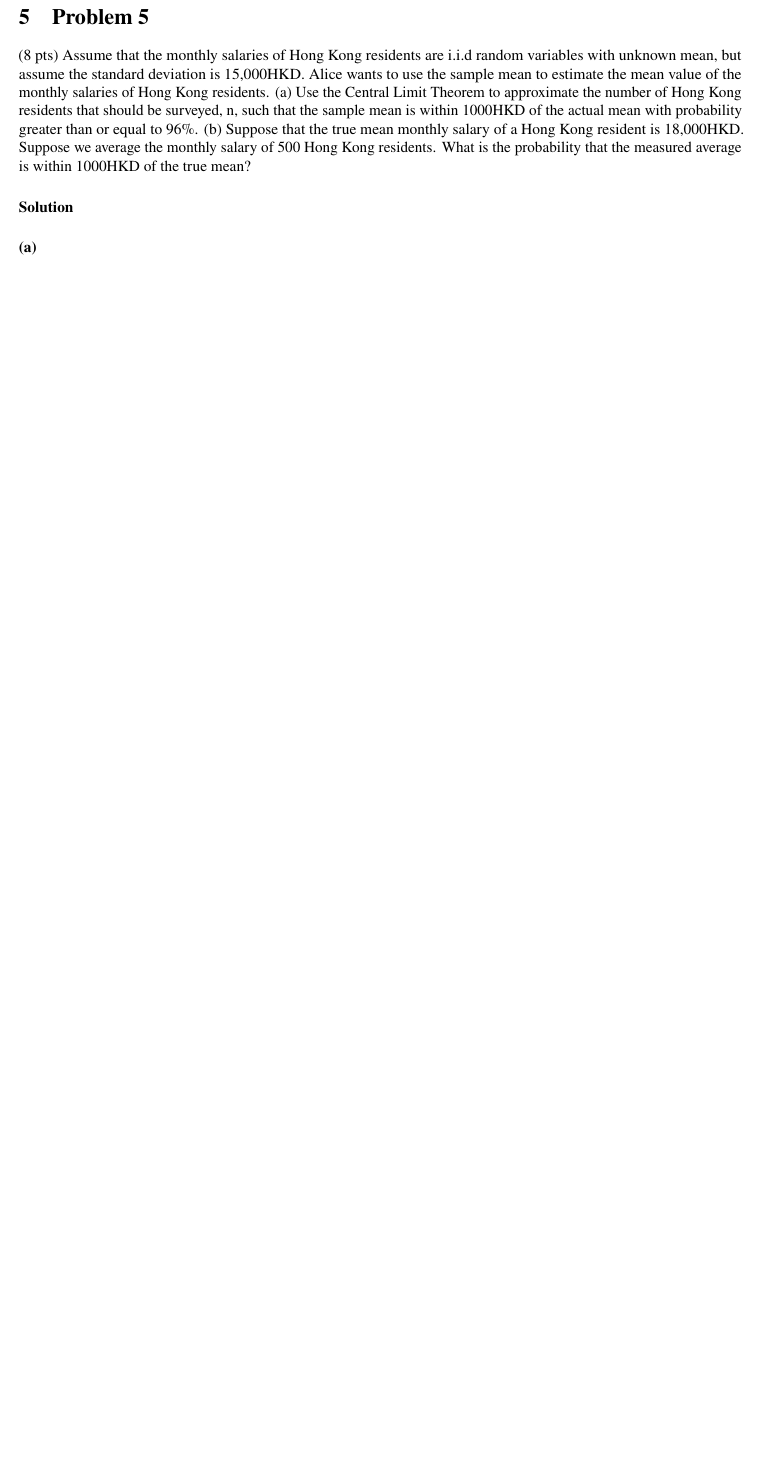
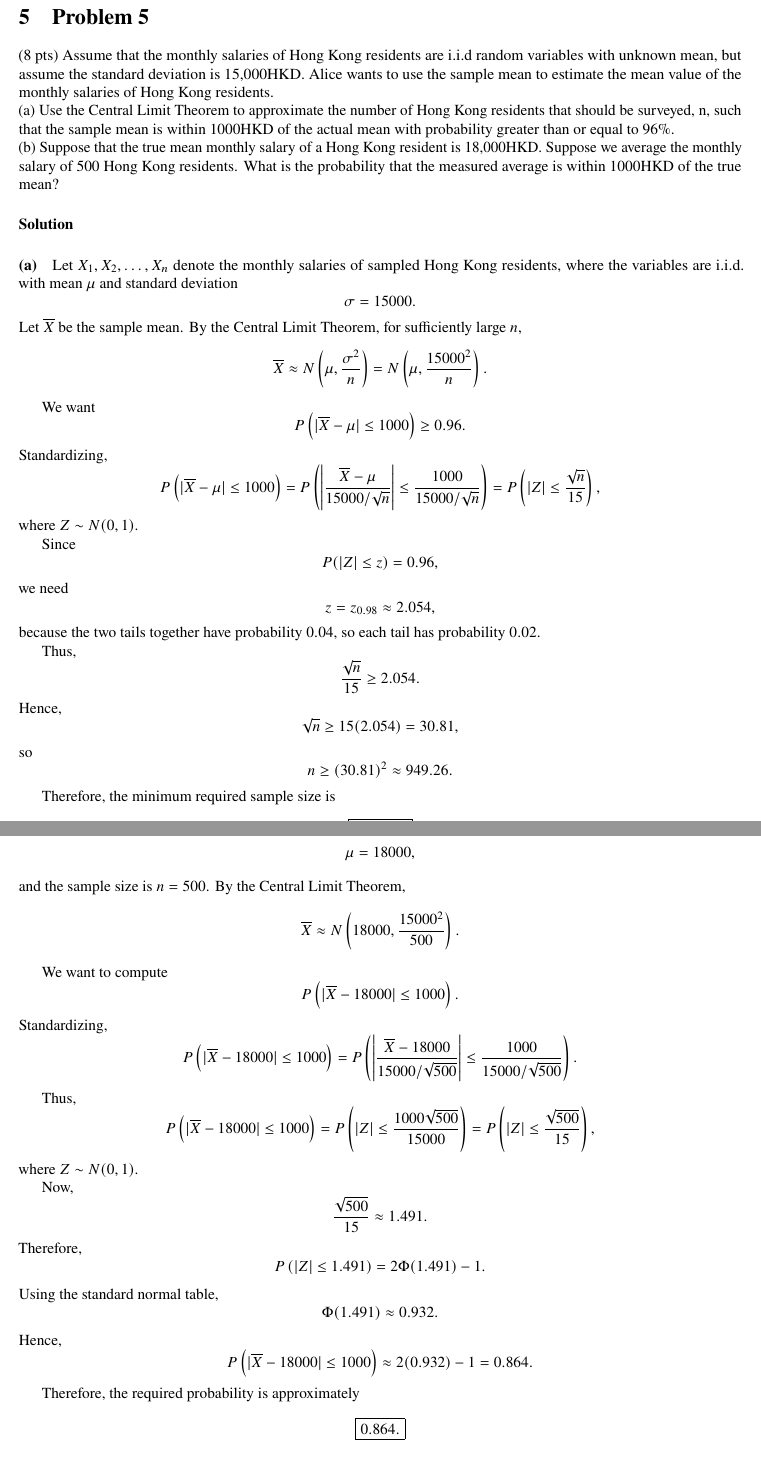
Before and after one commit to Jincan-LI-HUB/HM2, a LaTeX problem sheet (Assignment_2.tex): part of page 9 of 9 before the commit and two parts of pages 9 and 10 of 10 after it, the two joined at a grey line, cut so that both start at the same text, the shorter picture padded with empty space. Compiled offline with pdfLaTeX.

Commit message:
modified:   Assignment_2.aux     modified:   Assignment_2.log 	modified:   Assignment_2.pdf 	modified:   Assignment_2.synctex.gz 	modified:   Assignment_2.tex

```diff
--- a/Assignment_2.tex
+++ b/Assignment_2.tex
@@ -690,22 +690,131 @@ f_Z(z)=\frac{1}{\sqrt{2\pi(32.2)}}
 \section{Problem 5}\label{pro:5}
 (8 pts) Assume that the monthly salaries of Hong Kong residents are i.i.d random variables
 with unknown mean, but assume the standard deviation is 15,000HKD. Alice wants to use the
-sample mean to estimate the mean value of the monthly salaries of Hong Kong residents.
+sample mean to estimate the mean value of the monthly salaries of Hong Kong residents.\\
 (a) Use the Central Limit Theorem to approximate the number of Hong Kong residents that
 should be surveyed, n, such that the sample mean is within 1000HKD of the actual mean
-with probability greater than or equal to 96\%.
+with probability greater than or equal to 96\%.\\
 (b) Suppose that the true mean monthly salary of a Hong Kong resident is 18,000HKD.
 Suppose we average the monthly salary of 500 Hong Kong residents. What is the
 probability that the measured average is within 1000HKD of the true mean?
 \paragraph{Solution}
 \paragraph{(a)}
+Let $X_1, X_2, \dots, X_n$ denote the monthly salaries of sampled Hong Kong residents, where the variables are i.i.d. with mean $\mu$ and standard deviation
+\[
+\sigma = 15000.
+\]
+Let $\overline{X}$ be the sample mean. By the Central Limit Theorem, for sufficiently large $n$,
+\[
+\overline{X} \approx N\left(\mu,\frac{\sigma^2}{n}\right)
+= N\left(\mu,\frac{15000^2}{n}\right).
+\]
+
+We want
+\[
+P\left(|\overline{X}-\mu|\le 1000\right)\ge 0.96.
+\]
+Standardizing,
+\[
+P\left(|\overline{X}-\mu|\le 1000\right)
+=
+P\left(
+\left|
+\frac{\overline{X}-\mu}{15000/\sqrt{n}}
+\right|
+\le
+\frac{1000}{15000/\sqrt{n}}
+\right)
+=
+P\left(|Z|\le \frac{\sqrt{n}}{15}\right),
+\]
+where $Z\sim N(0,1)$.
+
+Since
+\[
+P(|Z|\le z)=0.96,
+\]
+we need
+\[
+z=z_{0.98}\approx 2.054,
+\]
+because the two tails together have probability $0.04$, so each tail has probability $0.02$.
+
+Thus,
+\[
+\frac{\sqrt{n}}{15}\ge 2.054.
+\]
+Hence,
+\[
+\sqrt{n}\ge 15(2.054)=30.81,
+\]
+so
+\[
+n\ge (30.81)^2 \approx 949.26.
+\]
+
+Therefore, the minimum required sample size is
+\[
+\boxed{n=950.}
+\]
 
 \paragraph{(b)}
+Now suppose that the true mean monthly salary is
+\[
+\mu=18000,
+\]
+and the sample size is $n=500$. By the Central Limit Theorem,
+\[
+\overline{X} \approx N\left(18000,\frac{15000^2}{500}\right).
+\]
 
+We want to compute
+\[
+P\left(|\overline{X}-18000|\le 1000\right).
+\]
+Standardizing,
+\[
+P\left(|\overline{X}-18000|\le 1000\right)
+=
+P\left(
+\left|
+\frac{\overline{X}-18000}{15000/\sqrt{500}}
+\right|
+\le
+\frac{1000}{15000/\sqrt{500}}
+\right).
+\]
 
+Thus,
+\[
+P\left(|\overline{X}-18000|\le 1000\right)
+=
+P\left(|Z|\le \frac{1000\sqrt{500}}{15000}\right)
+=
+P\left(|Z|\le \frac{\sqrt{500}}{15}\right),
+\]
+where $Z\sim N(0,1)$.
 
+Now,
+\[
+\frac{\sqrt{500}}{15}\approx 1.491.
+\]
+Therefore,
+\[
+P\left(|Z|\le 1.491\right)=2\Phi(1.491)-1.
+\]
+Using the standard normal table,
+\[
+\Phi(1.491)\approx 0.932.
+\]
+Hence,
+\[
+P\left(|\overline{X}-18000|\le 1000\right)
+\approx 2(0.932)-1=0.864.
+\]
 
-
-
+Therefore, the required probability is approximately
+\[
+\boxed{0.864.}
+\]
 
 \end{document}
```
Also changed, not shown: Assignment_2.pdf, 3 other files.
